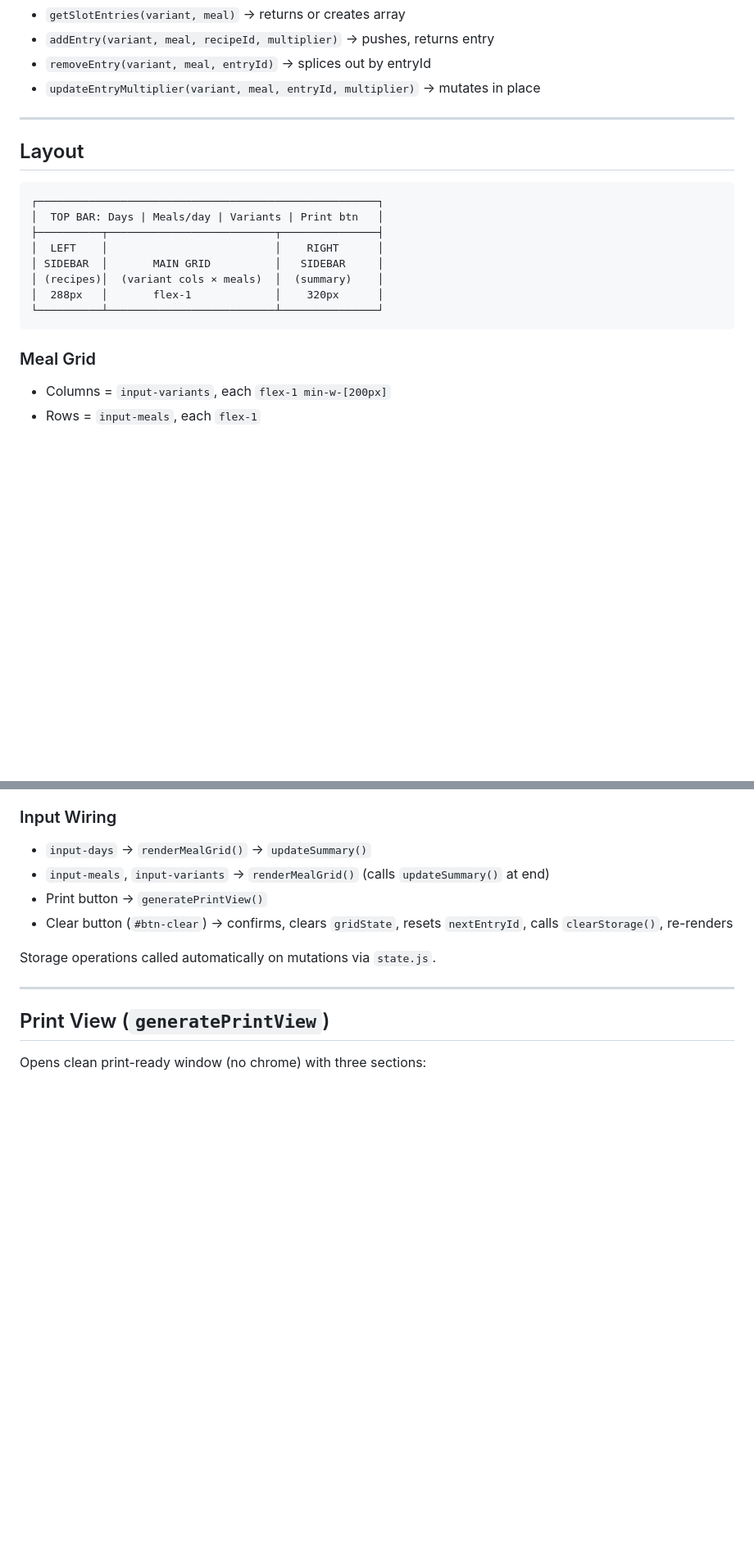
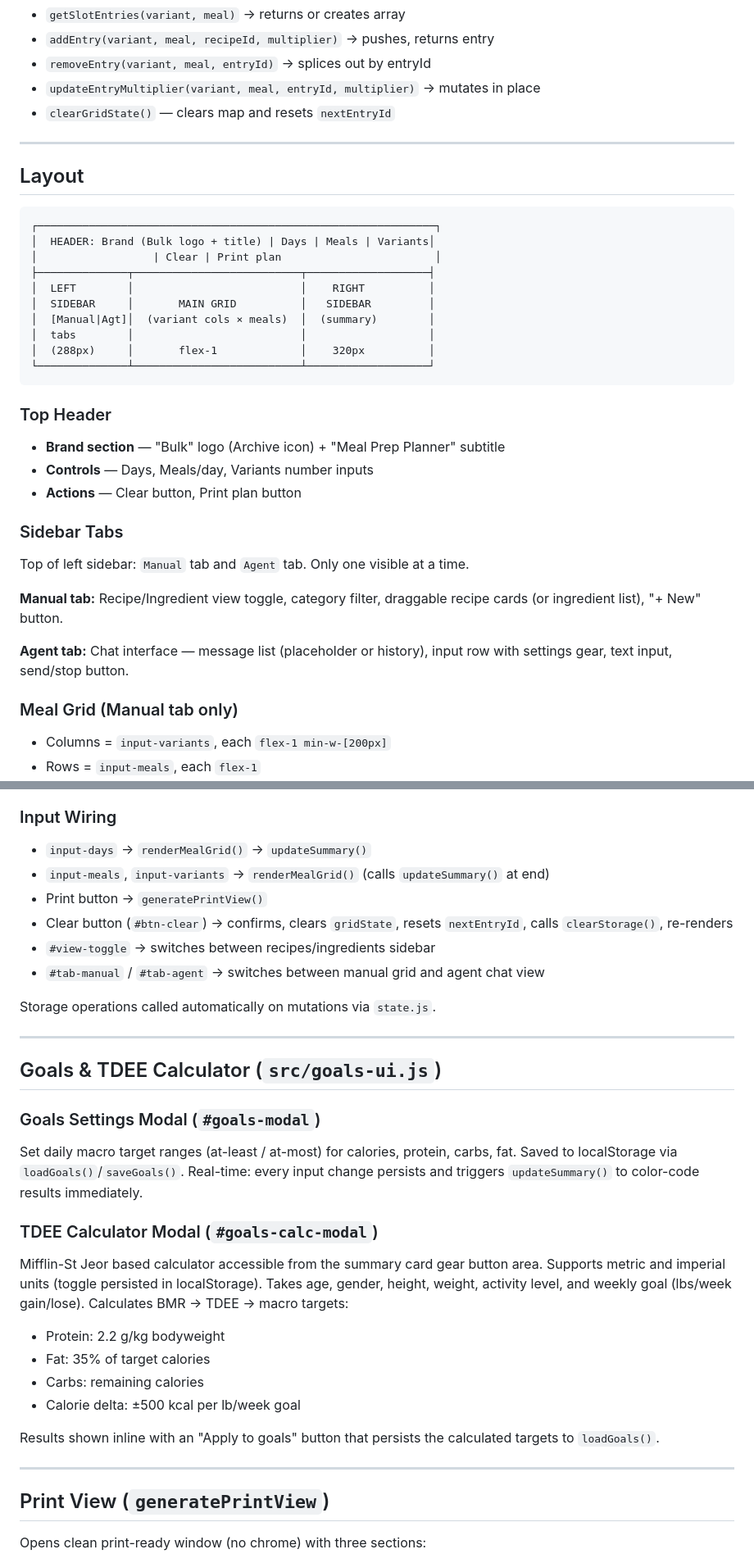
Before and after one commit to Git-Monke/bulk, a Markdown page: AGENTS.md, 2 parts joined by grey strips. Shown at 82% size. Rendered like a GitHub page; blank space fills up the shorter version.

````diff
--- a/AGENTS.md
+++ b/AGENTS.md
@@ -73,23 +93,38 @@ Single `index.html` — no build step, CDN-only (DaisyUI v4, Tailwind, SortableJ
 - `addEntry(variant, meal, recipeId, multiplier)` → pushes, returns entry
 - `removeEntry(variant, meal, entryId)` → splices out by entryId
 - `updateEntryMultiplier(variant, meal, entryId, multiplier)` → mutates in place
+- `clearGridState()` — clears map and resets `nextEntryId`
 
 ---
 
 ## Layout
 
 ```
-┌─────────────────────────────────────────────────────┐
-│  TOP BAR: Days | Meals/day | Variants | Print btn   │
-├──────────┬──────────────────────────┬───────────────┤
-│  LEFT    │                          │    RIGHT      │
-│ SIDEBAR  │       MAIN GRID          │   SIDEBAR     │
-│ (recipes)│  (variant cols × meals)  │  (summary)    │
-│  288px   │       flex-1             │    320px      │
-└──────────┴──────────────────────────┴───────────────┘
+┌──────────────────────────────────────────────────────────────┐
+│  HEADER: Brand (Bulk logo + title) | Days | Meals | Variants│
+│                  | Clear | Print plan                        │
+├──────────────┬──────────────────────────┬───────────────────┤
+│  LEFT        │                          │    RIGHT          │
+│  SIDEBAR     │       MAIN GRID          │   SIDEBAR         │
+│  [Manual|Agt]│  (variant cols × meals)  │  (summary)        │
+│  tabs        │                          │                   │
+│  (288px)     │       flex-1             │    320px          │
+└──────────────┴──────────────────────────┴───────────────────┘
 ```
 
-### Meal Grid
+### Top Header
+- **Brand section** — "Bulk" logo (Archive icon) + "Meal Prep Planner" subtitle
+- **Controls** — Days, Meals/day, Variants number inputs
+- **Actions** — Clear button, Print plan button
+
+### Sidebar Tabs
+Top of left sidebar: `Manual` tab and `Agent` tab. Only one visible at a time.
+
+**Manual tab:** Recipe/Ingredient view toggle, category filter, draggable recipe cards (or ingredient list), "+ New" button.
+
+**Agent tab:** Chat interface — message list (placeholder or history), input row with settings gear, text input, send/stop button.
+
+### Meal Grid (Manual tab only)
 - Columns = `input-variants`, each `flex-1 min-w-[200px]`
 - Rows = `input-meals`, each `flex-1`
 - Headers: Day A/B/C…, Meal 1/2…
@@ -119,8 +159,26 @@ Built by `buildSlotCard(variant, meal, entry)` → DOM node. Shows: recipe name,
 - `input-meals`, `input-variants` → `renderMealGrid()` (calls `updateSummary()` at end)
 - Print button → `generatePrintView()`
 - Clear button (`#btn-clear`) → confirms, clears `gridState`, resets `nextEntryId`, calls `clearStorage()`, re-renders
+- `#view-toggle` → switches between recipes/ingredients sidebar
+- `#tab-manual` / `#tab-agent` → switches between manual grid and agent chat view
 
 Storage operations called automatically on mutations via `state.js`.
+
+---
+
+## Goals & TDEE Calculator (`src/goals-ui.js`)
+
+### Goals Settings Modal (`#goals-modal`)
+Set daily macro target ranges (at-least / at-most) for calories, protein, carbs, fat. Saved to localStorage via `loadGoals()`/`saveGoals()`. Real-time: every input change persists and triggers `updateSummary()` to color-code results immediately.
+
+### TDEE Calculator Modal (`#goals-calc-modal`)
+Mifflin-St Jeor based calculator accessible from the summary card gear button area. Supports metric and imperial units (toggle persisted in localStorage). Takes age, gender, height, weight, activity level, and weekly goal (lbs/week gain/lose). Calculates BMR → TDEE → macro targets:
+- Protein: 2.2 g/kg bodyweight
+- Fat: 35% of target calories
+- Carbs: remaining calories
+- Calorie delta: ±500 kcal per lb/week goal
+
+Results shown inline with an "Apply to goals" button that persists the calculated targets to `loadGoals()`.
 
 ---
 
````
Also changed, not shown: other parts of AGENTS.md (+72 -23 lines).
